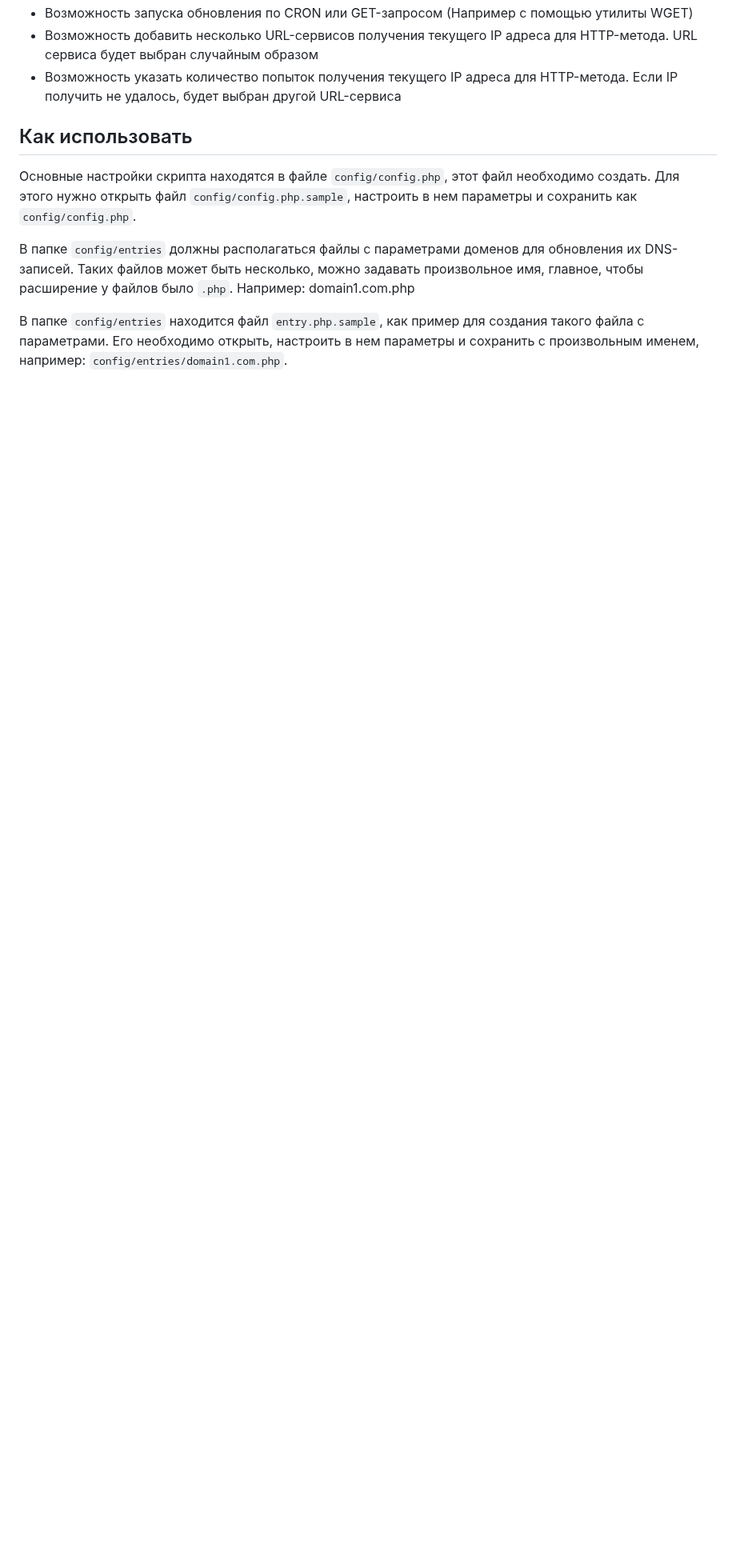
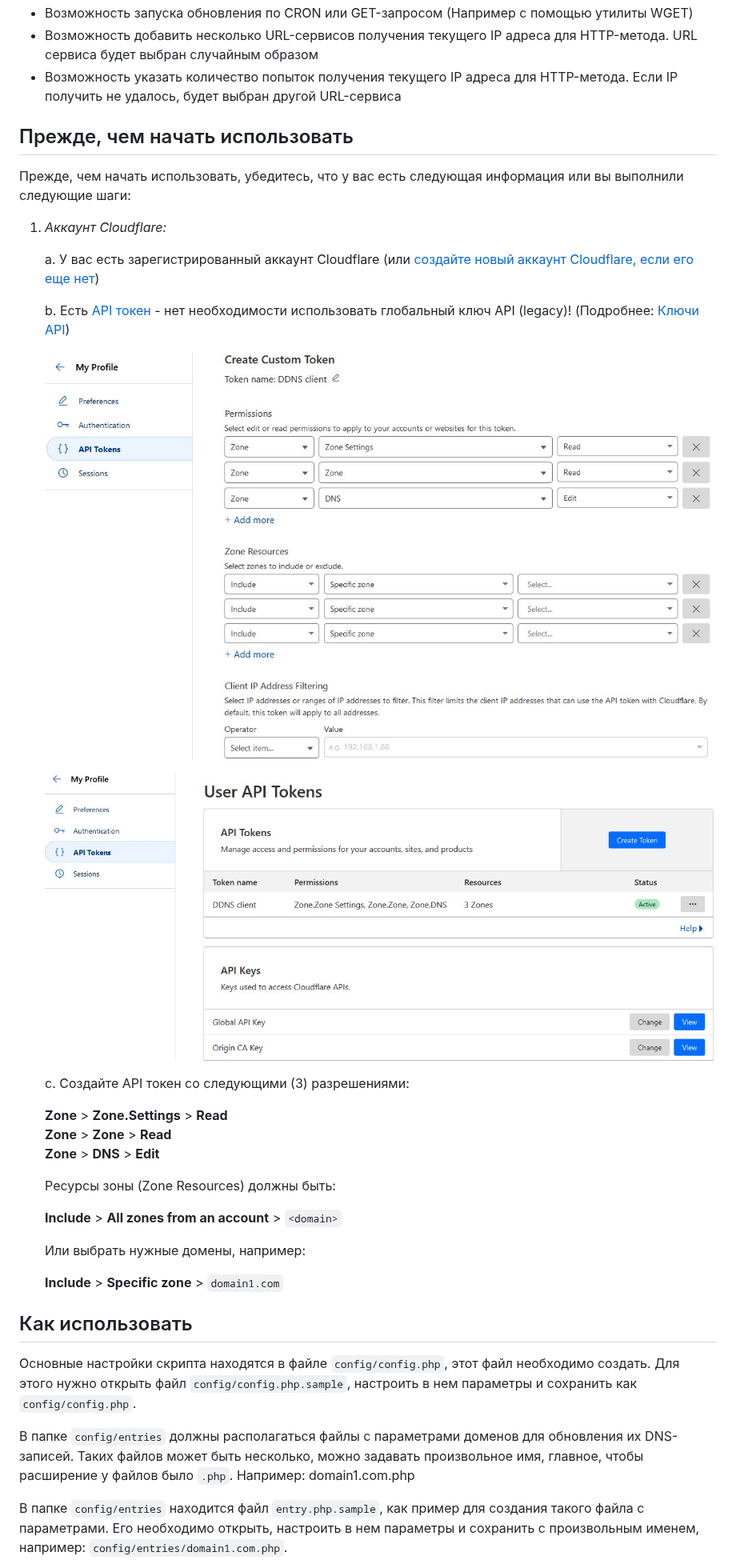
Before and after one commit to prog-it/cloudflare-ddns-multiaccounts, a Markdown page: README.md, the part around one of its changes. Shown at 80% size. Rendered like a GitHub page; pictures changed too: docs/example1.jpg (added), docs/example2.jpg (added); blank space fills up the shorter version.

```diff
--- a/README.md
+++ b/README.md
@@ -27,6 +27,35 @@ DDNS-клиент для сервиса [Cloudflare](https://www.cloudflare.com/
 - Возможность запуска обновления по CRON или GET-запросом (Например с помощью утилиты WGET)
 - Возможность добавить несколько URL-сервисов получения текущего IP адреса для HTTP-метода. URL сервиса будет выбран случайным образом
 - Возможность указать количество попыток получения текущего IP адреса для HTTP-метода. Если IP получить не удалось, будет выбран другой URL-сервиса
+
+
+## Прежде, чем начать использовать
+Прежде, чем начать использовать, убедитесь, что у вас есть следующая информация или вы выполнили следующие шаги:
+
+ 1. *Аккаунт Cloudflare:*
+
+	a. У вас есть зарегистрированный аккаунт Cloudflare (или [создайте новый аккаунт Cloudflare, если его еще нет](https://dash.cloudflare.com/sign-up))
+
+	b. Есть [API токен](https://dash.cloudflare.com/profile/api-tokens) - нет необходимости использовать глобальный ключ API (legacy)! (Подробнее: [Ключи API](https://support.cloudflare.com/hc/en-us/articles/200167836-Managing-API-Tokens-and-Keys))
+
+	![image](https://github.com/prog-it/cloudflare-ddns-multiaccounts/blob/master/docs/example1.jpg)
+
+	![image](https://github.com/prog-it/cloudflare-ddns-multiaccounts/blob/master/docs/example2.jpg)
+
+
+	c. Создайте API токен со следующими (3) разрешениями:
+
+	**Zone** > **Zone.Settings** > **Read**
+	**Zone** > **Zone** > **Read**
+	**Zone** > **DNS** > **Edit**
+
+	Ресурсы зоны (Zone Resources) должны быть:
+
+	**Include** > **All zones from an account** > `<domain>`
+
+	Или выбрать нужные домены, например:
+
+	**Include** > **Specific zone** > `domain1.com`
 
 
 ## Как использовать
```
Also changed, not shown: other parts of README.md (+1 -1 lines).
